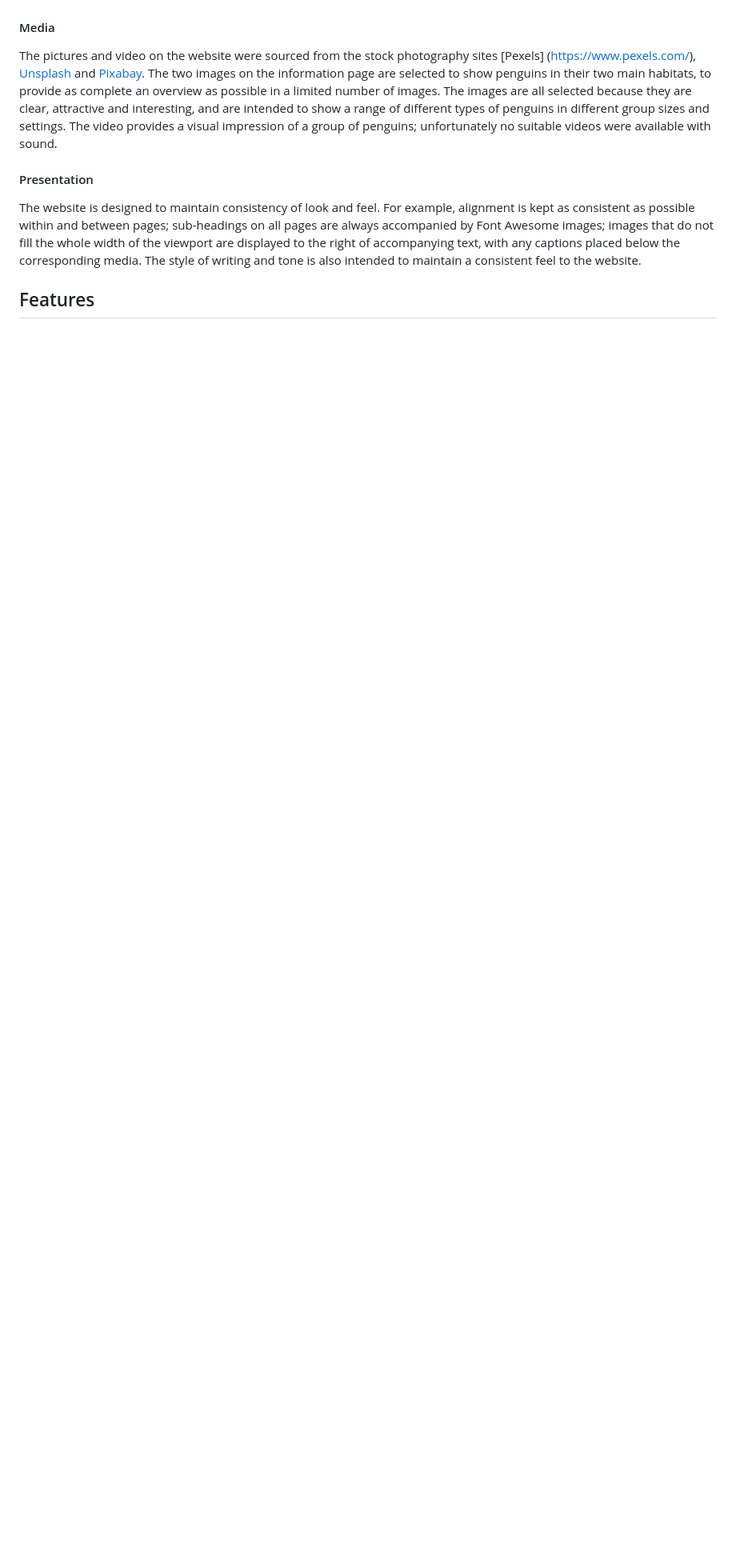
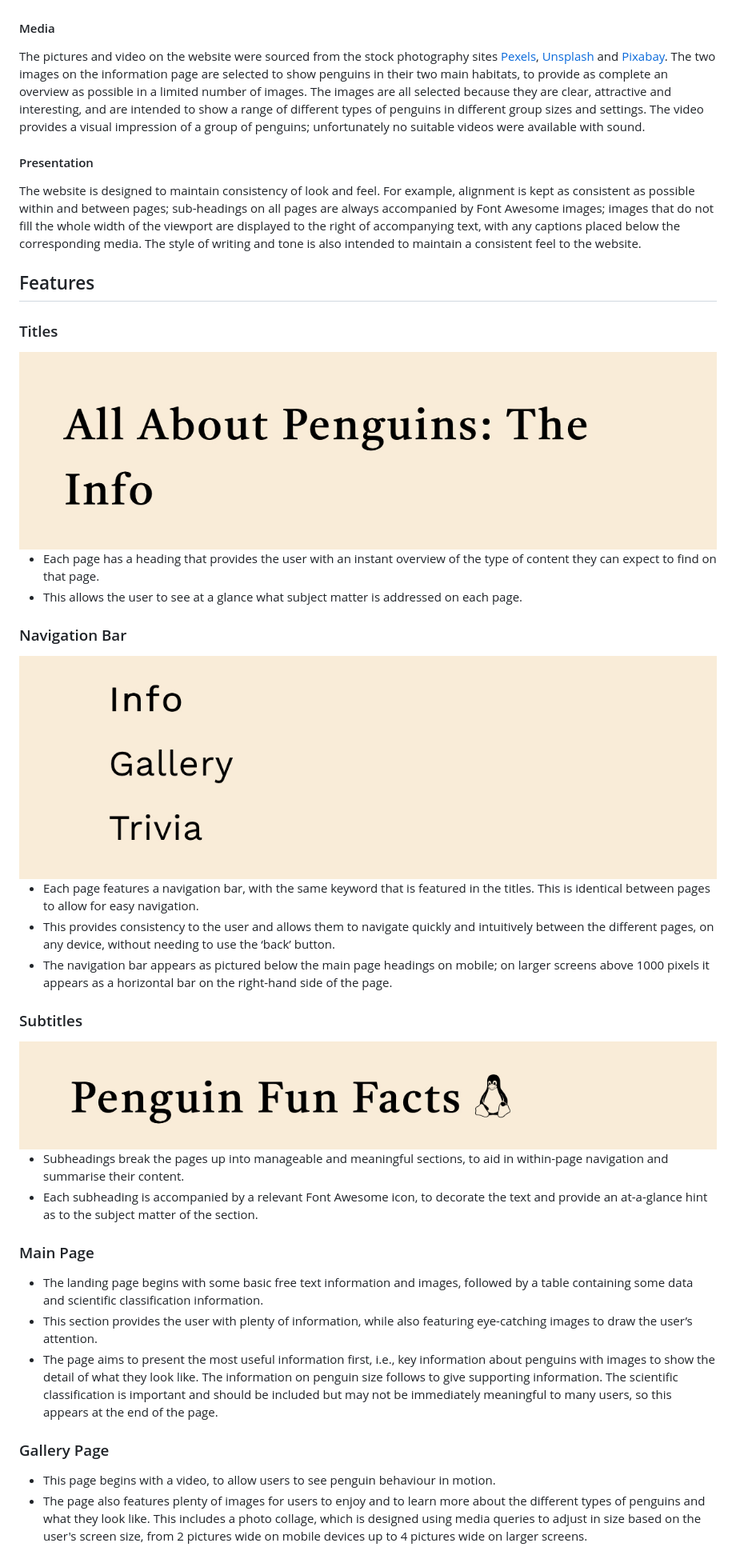
Before and after one commit to frankiesanjana/all-about-penguins, a Markdown page: README.md, the part around the change printed below. Shown: that part at 80% size. Drawn GitHub-style; pictures changed too: readme-images/screenshots/nav-bar.jpg (added), readme-images/screenshots/subheading.jpg (added), readme-images/screenshots/title.jpg (added); blank space fills up the shorter version.

Commit message:
Add features section to readme

```diff
--- a/README.md
+++ b/README.md
@@ -78,10 +80,43 @@ The fonts are designed to be clear and easy to read, and again intended to be re
 
 #### Media
 
-The pictures and video on the website were sourced from the stock photography sites [Pexels] (https://www.pexels.com/), [Unsplash](https://unsplash.com/) and [Pixabay](https://pixabay.com/). The two images on the information page are selected to show penguins in their two main habitats, to provide as complete an overview as possible in a limited number of images. The images are all selected because they are clear, attractive and interesting, and are intended to show a range of different types of penguins in different group sizes and settings. The video provides a visual impression of a group of penguins; unfortunately no suitable videos were available with sound.
+The pictures and video on the website were sourced from the stock photography sites [Pexels](https://www.pexels.com/), [Unsplash](https://unsplash.com/) and [Pixabay](https://pixabay.com/). The two images on the information page are selected to show penguins in their two main habitats, to provide as complete an overview as possible in a limited number of images. The images are all selected because they are clear, attractive and interesting, and are intended to show a range of different types of penguins in different group sizes and settings. The video provides a visual impression of a group of penguins; unfortunately no suitable videos were available with sound.
 
 #### Presentation
 
 The website is designed to maintain consistency of look and feel. For example, alignment is kept as consistent as possible within and between pages; sub-headings on all pages are always accompanied by Font Awesome images; images that do not fill the whole width of the viewport are displayed to the right of accompanying text, with any captions placed below the corresponding media. The style of writing and tone is also intended to maintain a consistent feel to the website.
 
 ## Features
+
+### Titles
+
+<img src="readme-images/screenshots/title.jpg" alt="Screenshot of a page title">
+
+- Each page has a heading that provides the user with an instant overview of the type of content they can expect to find on that page.
+- This allows the user to see at a glance what subject matter is addressed on each page.
+
+### Navigation Bar
+
+<img src="readme-images/screenshots/nav-bar.jpg" alt="Screenshot of the navigation bar as it appears on mobile">
+
+- Each page features a navigation bar, with the same keyword that is featured in the titles. This is identical between pages to allow for easy navigation.
+- This provides consistency to the user and allows them to navigate quickly and intuitively between the different pages, on any device, without needing to use the ‘back’ button.
+- The navigation bar appears as pictured below the main page headings on mobile; on larger screens above 1000 pixels it appears as a horizontal bar on the right-hand side of the page.
+
+### Subtitles
+
+<img src="readme-images/screenshots/subheading.jpg" alt="Screenshot of a subtitle">
+
+- Subheadings break the pages up into manageable and meaningful sections, to aid in within-page navigation and summarise their content.
+- Each subheading is accompanied by a relevant Font Awesome icon, to decorate the text and provide an at-a-glance hint as to the subject matter of the section.
+
+### Main Page
+
+- The landing page begins with some basic free text information and images, followed by a table containing some data and scientific classification information.
+- This section provides the user with plenty of information, while also featuring eye-catching images to draw the user’s attention.
+- The page aims to present the most useful information first, i.e., key information about penguins with images to show the detail of what they look like. The information on penguin size follows to give supporting information. The scientific classification is important and should be included but may not be immediately meaningful to many users, so this appears at the end of the page.
+
+### Gallery Page
+- This page begins with a video, to allow users to see penguin behaviour in motion.
+- The page also features plenty of images for users to enjoy and to learn more about the different types of penguins and what they look like. This includes a photo collage, which is designed using media queries to adjust in size based on the user's screen size, from 2 pictures wide on mobile devices up to 4 pictures wide on larger screens.
+
```
Also changed, not shown: other parts of README.md (+23 -0 lines), readme-images/screenshots/image-text.jpg (added), 1 other file.
